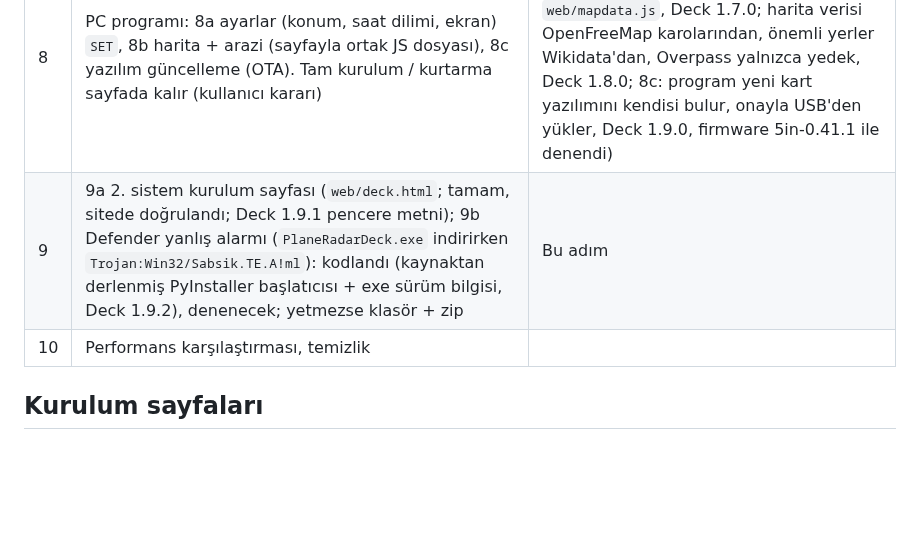
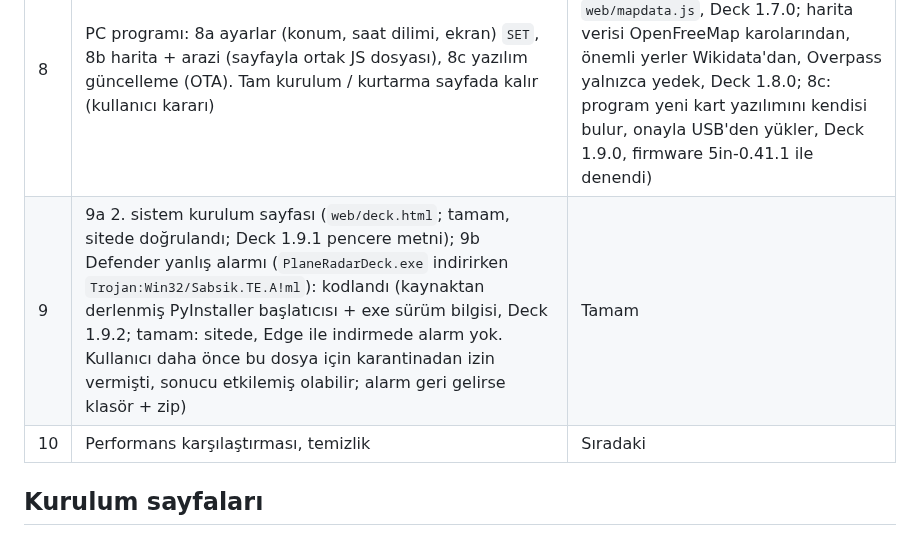
Before and after one commit to ckaraman/Plane-Radar3D, a Markdown page: docs/PLAN.md, the part around the change. Rendered like a GitHub page; blank space fills up the shorter version.

Commit message:
Plan: stage 9b done (no download alarm in Edge)
Co-Authored-By: Claude Opus 5.5 <noreply@anthropic.com>

```diff
--- a/docs/PLAN.md
+++ b/docs/PLAN.md
@@ -66,8 +66,8 @@ içinde. Sürümler `include/config.h` içinde.
 | 6 | 2. sistem firmware'i: WiFi'siz, veri USB'den (6a indirme kodu `src/net`'e, 6b ws5'ten Wi-Fi çıkar, 6c PREFS / sys / PC yok → saat, 6d sayfa) | Tamam (kartta ve sayfada denendi) |
 | 7 | PC programı: veri motoru (7a uçak + rota `helper/deck/feed.py`, 7b hava + PREFS, 7c pencere ve bağlama) | Tamam (kartta denendi, Deck 1.5.0; kurulum sayfasından köprü adımı çıktı) |
 | 8 | PC programı: 8a ayarlar (konum, saat dilimi, ekran) `SET`, 8b harita + arazi (sayfayla ortak JS dosyası), 8c yazılım güncelleme (OTA). Tam kurulum / kurtarma sayfada kalır (kullanıcı kararı) | Tamam (kartta denendi; 8a: ayarlar + adres araması, Deck 1.6.0; 8b: `web/mapdata.js`, Deck 1.7.0; harita verisi OpenFreeMap karolarından, önemli yerler Wikidata'dan, Overpass yalnızca yedek, Deck 1.8.0; 8c: program yeni kart yazılımını kendisi bulur, onayla USB'den yükler, Deck 1.9.0, firmware 5in-0.41.1 ile denendi) |
-| 9 | 9a 2. sistem kurulum sayfası (`web/deck.html`; tamam, sitede doğrulandı; Deck 1.9.1 pencere metni); 9b Defender yanlış alarmı (`PlaneRadarDeck.exe` indirirken `Trojan:Win32/Sabsik.TE.A!ml`): kodlandı (kaynaktan derlenmiş PyInstaller başlatıcısı + exe sürüm bilgisi, Deck 1.9.2), denenecek; yetmezse klasör + zip | Bu adım |
-| 10 | Performans karşılaştırması, temizlik | |
+| 9 | 9a 2. sistem kurulum sayfası (`web/deck.html`; tamam, sitede doğrulandı; Deck 1.9.1 pencere metni); 9b Defender yanlış alarmı (`PlaneRadarDeck.exe` indirirken `Trojan:Win32/Sabsik.TE.A!ml`): kodlandı (kaynaktan derlenmiş PyInstaller başlatıcısı + exe sürüm bilgisi, Deck 1.9.2; tamam: sitede, Edge ile indirmede alarm yok. Kullanıcı daha önce bu dosya için karantinadan izin vermişti, sonucu etkilemiş olabilir; alarm geri gelirse klasör + zip) | Tamam |
+| 10 | Performans karşılaştırması, temizlik | Sıradaki |
 
 ## Kurulum sayfaları
 
```
